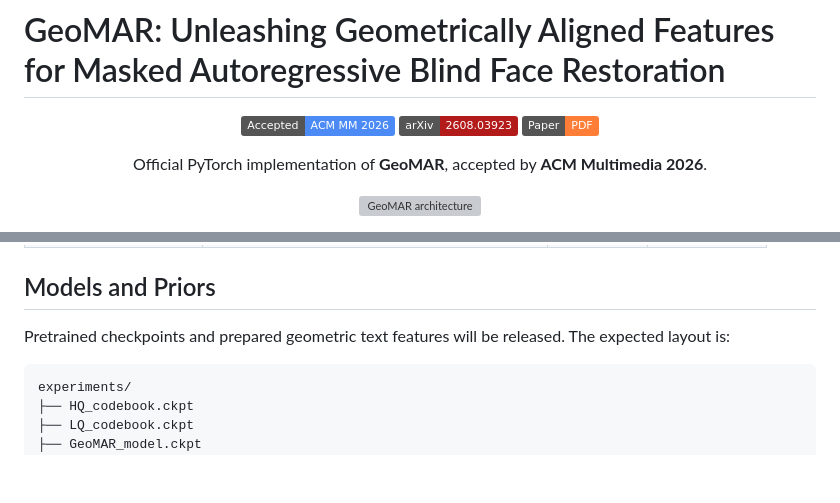
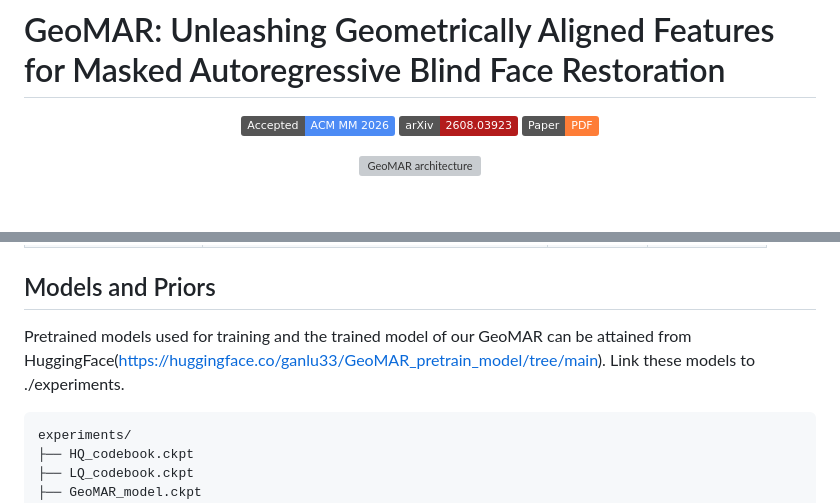
Before and after one commit to BRL-SYSU/GeoMAR, a Markdown page: README.md, 2 parts joined by grey strips. GitHub-like rendering; badges without logos; blank space fills up the shorter version; grey boxes are pictures that could not be loaded.

Commit message:
Update documentation

````diff
--- a/README.md
+++ b/README.md
@@ -5,9 +5,6 @@
 [![ACM MM 2026](https://img.shields.io/badge/Accepted-ACM%20MM%202026-4c8bf5.svg)](https://doi.org/10.1145/3767308.3836198)
 [![arXiv](https://img.shields.io/badge/arXiv-2608.03923-b31b1b.svg)](https://arxiv.org/abs/2608.03923)
 [![Paper](https://img.shields.io/badge/Paper-PDF-orange.svg)](https://arxiv.org/pdf/2608.03923)
-
-Official PyTorch implementation of **GeoMAR**, accepted by **ACM Multimedia 2026**.
-
 
 </div>
 
@@ -70,7 +67,7 @@ Please put the following datasets in the ./datasets/ folder.
 
 ## Models and Priors
 
-Pretrained checkpoints and prepared geometric text features will be released. The expected layout is:
+Pretrained models used for training and the trained model of our GeoMAR can be attained from HuggingFace(https://huggingface.co/ganlu33/GeoMAR_pretrain_model/tree/main). Link these models to ./experiments.
 
 ```text
 experiments/
````
